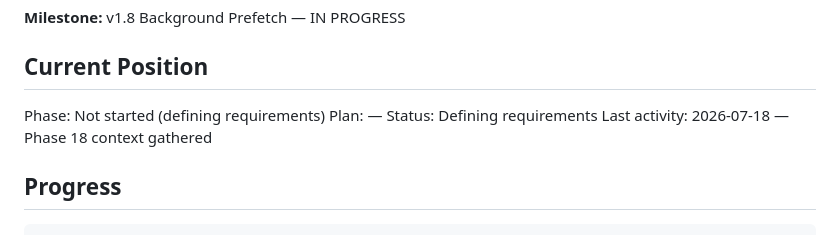
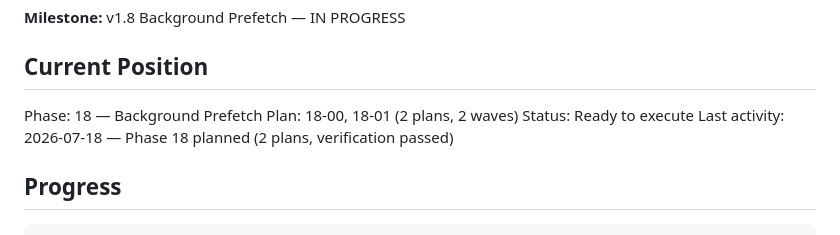
Before and after one commit to kbsimple/x-review-bookmarks, a Markdown page: .planning/STATE.md, the part around the change. Rendered like a GitHub page.

Commit message:
docs(state): phase 18 planned — ready to execute
Co-Authored-By: Claude Sonnet 4.6 <noreply@anthropic.com>

```diff
--- a/.planning/STATE.md
+++ b/.planning/STATE.md
@@ -27,10 +27,10 @@ progress:
 
 ## Current Position
 
-Phase: Not started (defining requirements)
-Plan: —
-Status: Defining requirements
-Last activity: 2026-07-18 — Phase 18 context gathered
+Phase: 18 — Background Prefetch
+Plan: 18-00, 18-01 (2 plans, 2 waves)
+Status: Ready to execute
+Last activity: 2026-07-18 — Phase 18 planned (2 plans, verification passed)
 
 ## Progress
 
```
